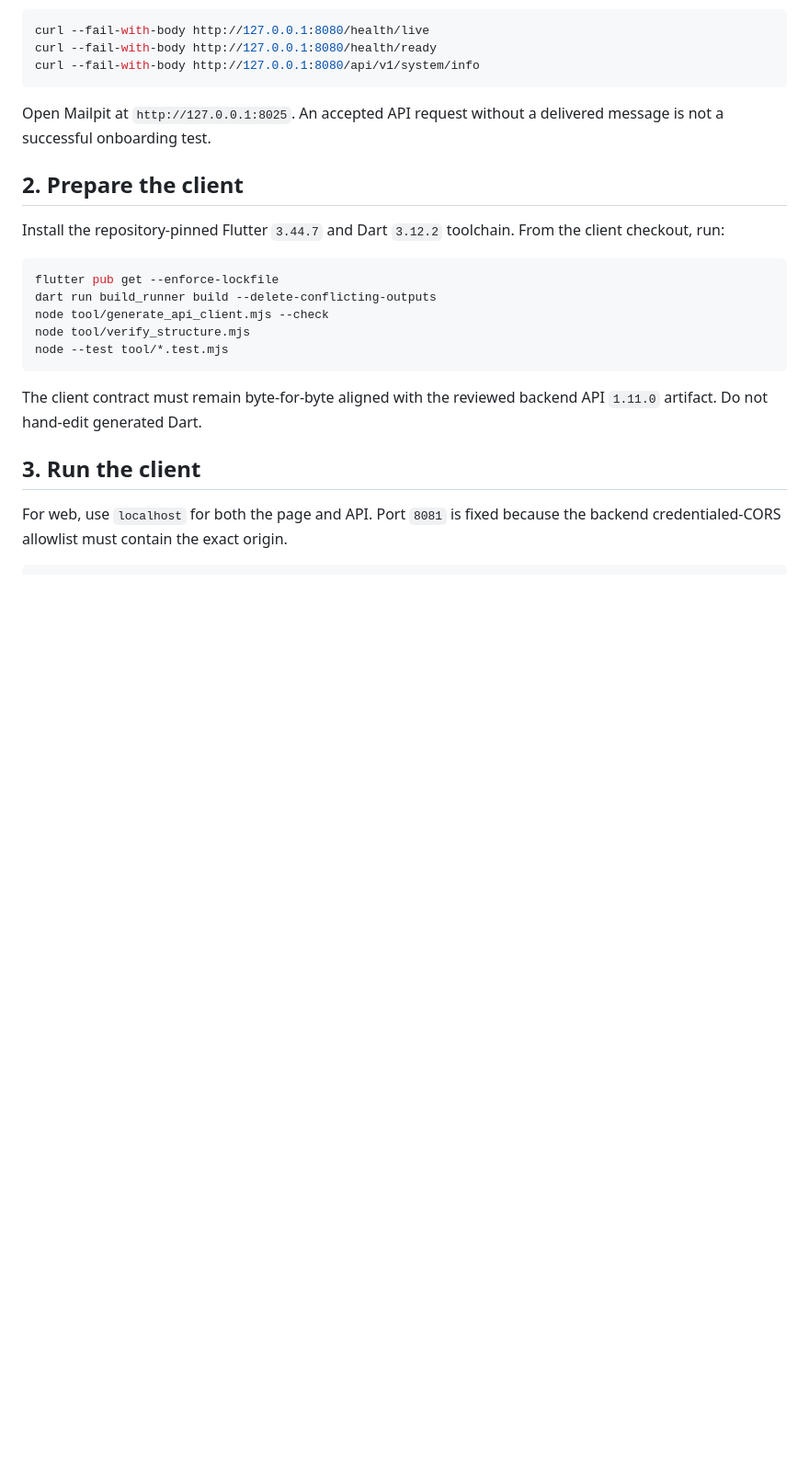
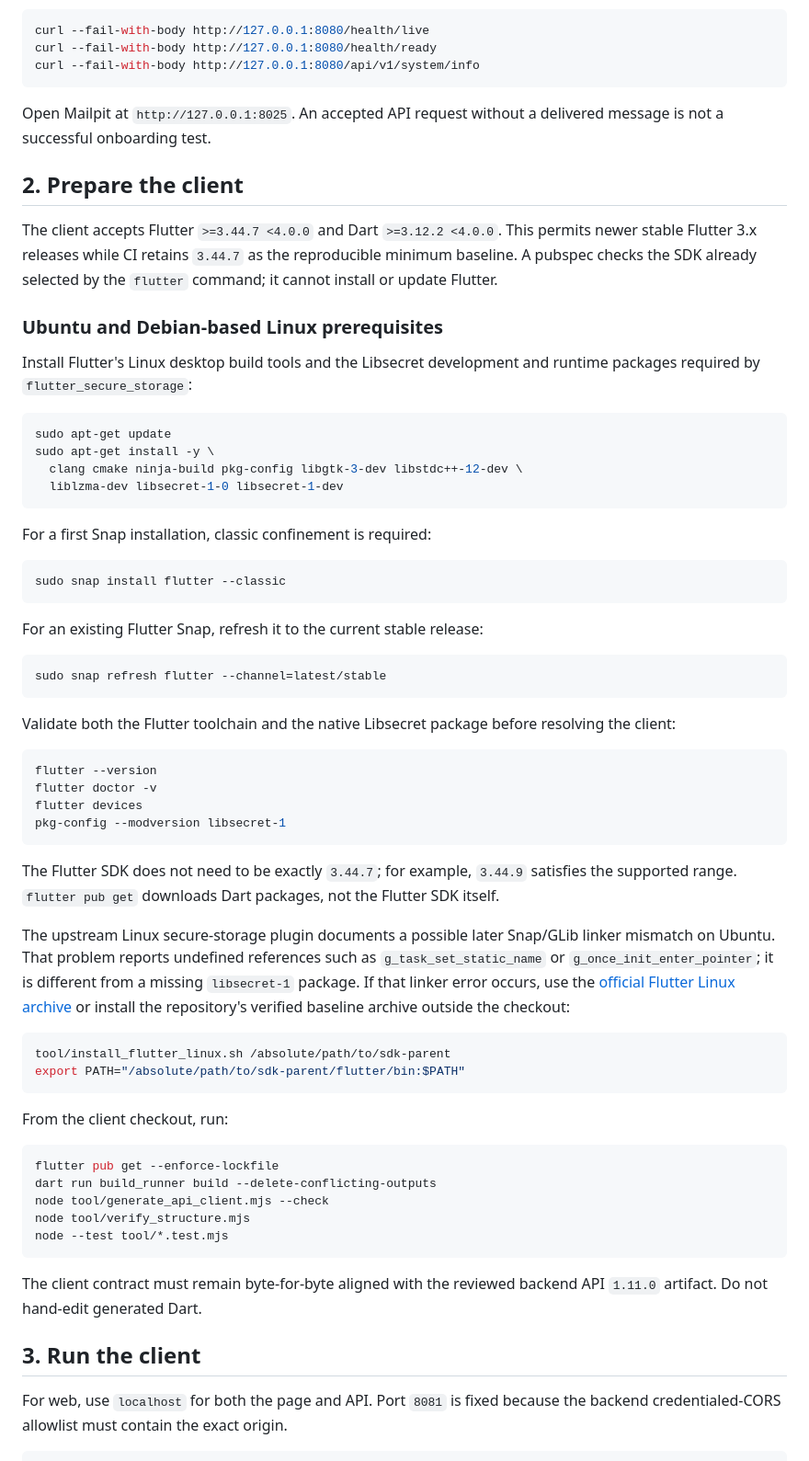
Before and after one commit to providentia-systems/client, a Markdown page: docs/local-development.md, the part around the change. Shown at 92% size. GitHub-like rendering; blank space fills up the shorter version.

Commit message:
docs: add complete Linux client prerequisites

````diff
--- a/docs/local-development.md
+++ b/docs/local-development.md
@@ -37,7 +37,61 @@ delivered message is not a successful onboarding test.
 
 ## 2. Prepare the client
 
-Install the repository-pinned Flutter `3.44.7` and Dart `3.12.2` toolchain.
+The client accepts Flutter `>=3.44.7 <4.0.0` and Dart
+`>=3.12.2 <4.0.0`. This permits newer stable Flutter 3.x releases while CI
+retains `3.44.7` as the reproducible minimum baseline. A pubspec checks the SDK
+already selected by the `flutter` command; it cannot install or update Flutter.
+
+### Ubuntu and Debian-based Linux prerequisites
+
+Install Flutter's Linux desktop build tools and the Libsecret development and
+runtime packages required by `flutter_secure_storage`:
+
+```bash
+sudo apt-get update
+sudo apt-get install -y \
+  clang cmake ninja-build pkg-config libgtk-3-dev libstdc++-12-dev \
+  liblzma-dev libsecret-1-0 libsecret-1-dev
+```
+
+For a first Snap installation, classic confinement is required:
+
+```bash
+sudo snap install flutter --classic
+```
+
+For an existing Flutter Snap, refresh it to the current stable release:
+
+```bash
+sudo snap refresh flutter --channel=latest/stable
+```
+
+Validate both the Flutter toolchain and the native Libsecret package before
+resolving the client:
+
+```bash
+flutter --version
+flutter doctor -v
+flutter devices
+pkg-config --modversion libsecret-1
+```
+
+The Flutter SDK does not need to be exactly `3.44.7`; for example, `3.44.9`
+satisfies the supported range. `flutter pub get` downloads Dart packages, not
+the Flutter SDK itself.
+
+The upstream Linux secure-storage plugin documents a possible later Snap/GLib
+linker mismatch on Ubuntu. That problem reports undefined references such as
+`g_task_set_static_name` or `g_once_init_enter_pointer`; it is different from a
+missing `libsecret-1` package. If that linker error occurs, use the
+[official Flutter Linux archive](https://docs.flutter.dev/install/manual)
+or install the repository's verified baseline archive outside the checkout:
+
+```bash
+tool/install_flutter_linux.sh /absolute/path/to/sdk-parent
+export PATH="/absolute/path/to/sdk-parent/flutter/bin:$PATH"
+```
+
 From the client checkout, run:
 
 ```bash
````
